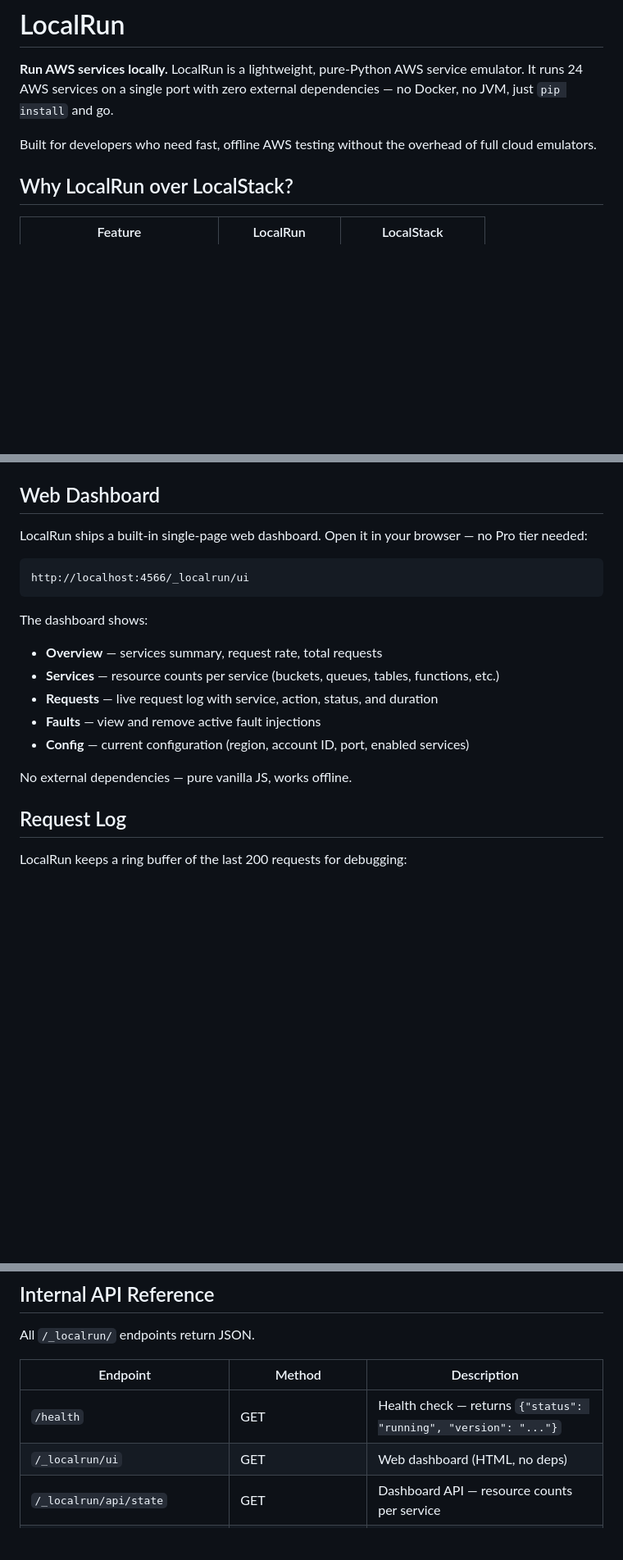
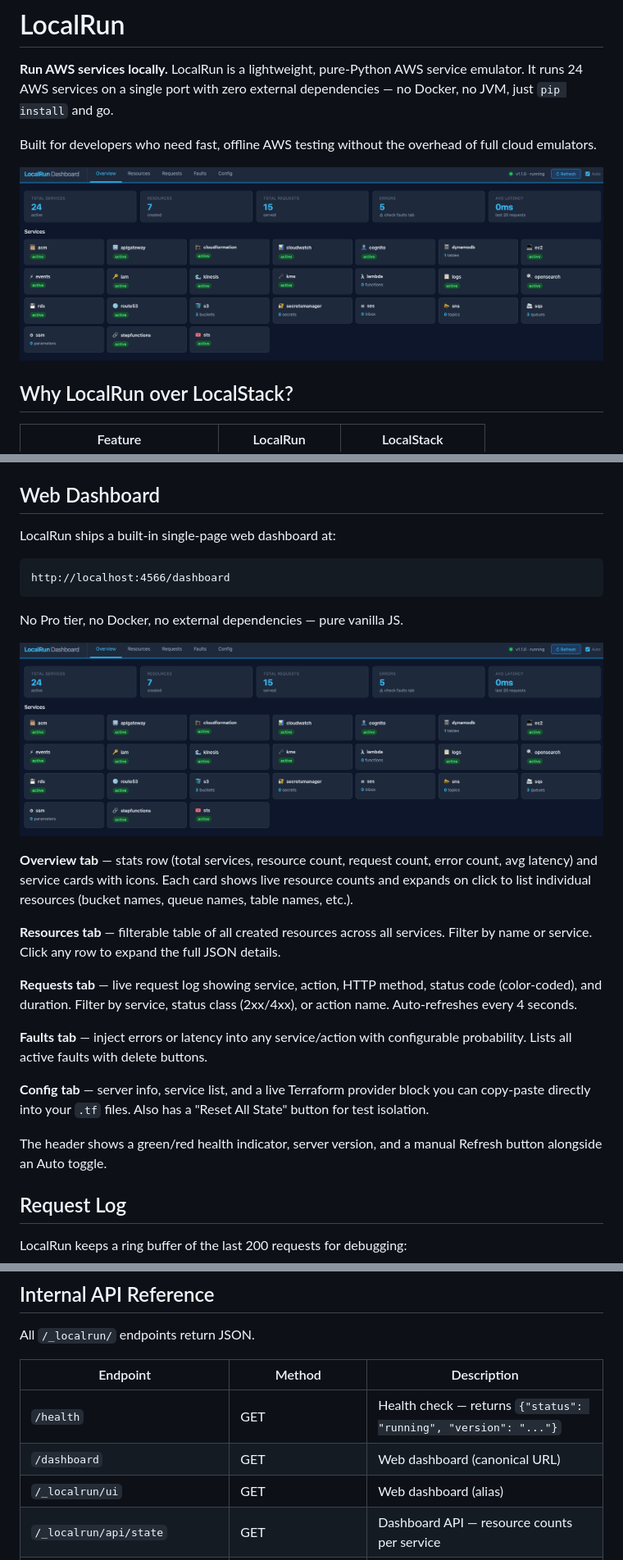
Before and after one commit to dartzonline/aws-local-run, a Markdown page: README.md, 3 parts joined by grey strips. Shown at 82% size. Drawn GitHub-style; pictures changed too: docs/ss.png (added); blank space fills up the shorter version.

Commit message:
Add dashboard screenshot to README and update docs
- docs/ss.png: Overview tab screenshot showing 24 services, stats row, service cards
- README: embed screenshot at top and in Web Dashboard section
- README: add /dashboard as canonical URL (was /_localrun/ui)
- README: full description of all 5 dashboard tabs

````diff
--- a/README.md
+++ b/README.md
@@ -3,6 +3,8 @@
 **Run AWS services locally.** LocalRun is a lightweight, pure-Python AWS service emulator. It runs 24 AWS services on a single port with zero external dependencies — no Docker, no JVM, just `pip install` and go.
 
 Built for developers who need fast, offline AWS testing without the overhead of full cloud emulators.
+
+![LocalRun Dashboard](docs/ss.png)
 
 ## Why LocalRun over LocalStack?
 
@@ -381,21 +383,27 @@ State is stored as JSON (`localrun_state.json`) in `LOCALRUN_DATA_DIR`. Named sn
 
 ## Web Dashboard
 
-LocalRun ships a built-in single-page web dashboard. Open it in your browser — no Pro tier needed:
+LocalRun ships a built-in single-page web dashboard at:
 
 ```
-http://localhost:4566/_localrun/ui
+http://localhost:4566/dashboard
 ```
 
-The dashboard shows:
+No Pro tier, no Docker, no external dependencies — pure vanilla JS.
 
-- **Overview** — services summary, request rate, total requests
-- **Services** — resource counts per service (buckets, queues, tables, functions, etc.)
-- **Requests** — live request log with service, action, status, and duration
-- **Faults** — view and remove active fault injections
-- **Config** — current configuration (region, account ID, port, enabled services)
+![LocalRun Dashboard](docs/ss.png)
 
-No external dependencies — pure vanilla JS, works offline.
+**Overview tab** — stats row (total services, resource count, request count, error count, avg latency) and service cards with icons. Each card shows live resource counts and expands on click to list individual resources (bucket names, queue names, table names, etc.).
+
+**Resources tab** — filterable table of all created resources across all services. Filter by name or service. Click any row to expand the full JSON details.
+
+**Requests tab** — live request log showing service, action, HTTP method, status code (color-coded), and duration. Filter by service, status class (2xx/4xx), or action name. Auto-refreshes every 4 seconds.
+
+**Faults tab** — inject errors or latency into any service/action with configurable probability. Lists all active faults with delete buttons.
+
+**Config tab** — server info, service list, and a live Terraform provider block you can copy-paste directly into your `.tf` files. Also has a "Reset All State" button for test isolation.
+
+The header shows a green/red health indicator, server version, and a manual Refresh button alongside an Auto toggle.
 
 ## Request Log
 
@@ -1036,7 +1044,8 @@ All `/_localrun/` endpoints return JSON.
 | Endpoint | Method | Description |
 |----------|--------|-------------|
 | `/health` | GET | Health check — returns `{"status": "running", "version": "..."}` |
-| `/_localrun/ui` | GET | Web dashboard (HTML, no deps) |
+| `/dashboard` | GET | Web dashboard (canonical URL) |
+| `/_localrun/ui` | GET | Web dashboard (alias) |
 | `/_localrun/api/state` | GET | Dashboard API — resource counts per service |
 | `/_localrun/reset` | POST | Reset all services (add `?service=sqs` for one service) |
 | `/_localrun/faults` | GET/POST/DELETE | List, add, or remove fault injections |
````
